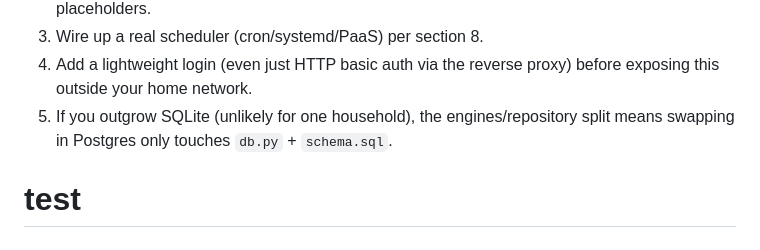
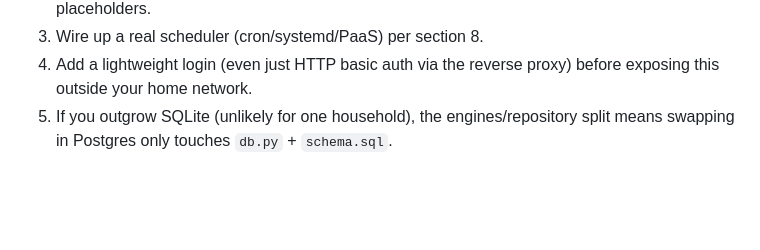
Before and after one commit to Islam-nabil/home-dashboard, a Markdown page: README.md, the part around the change. GitHub-like rendering; blank space fills up the shorter version.

Commit message:
Remove stray test line from README

```diff
--- a/README.md
+++ b/README.md
@@ -459,4 +459,3 @@ itself has no login screen.
 5. If you outgrow SQLite (unlikely for one household), the
    engines/repository split means swapping in Postgres only touches
    `db.py` + `schema.sql`.
-# test
```
